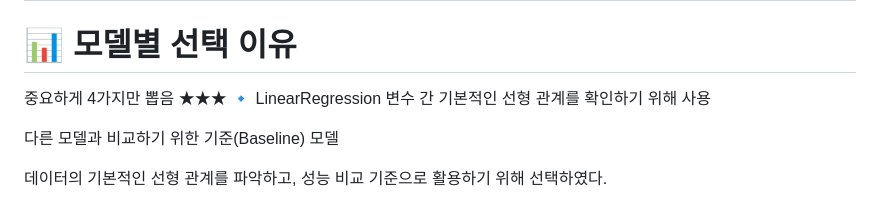
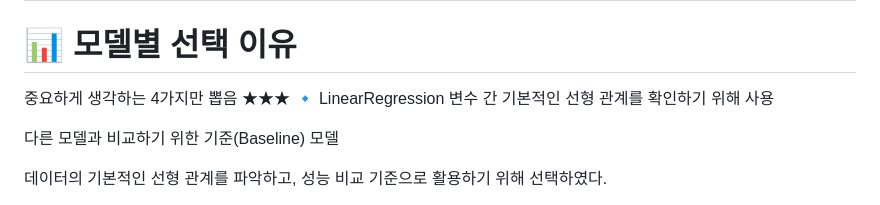
Before and after one commit to baebsae3123/MacinRunning, a Markdown page: README.md, the part around the change. GitHub-like rendering.

```diff
--- a/README.md
+++ b/README.md
@@ -104,7 +104,7 @@ RandomForest	=  Accuracy(0.008) , Precision(0.995)
 
 # 📊 모델별 선택 이유
 
-중요하게 4가지만 뽑음 ★★★
+중요하게 생각하는 4가지만 뽑음 ★★★
 🔹 LinearRegression
 변수 간 기본적인 선형 관계를 확인하기 위해 사용
 
```
